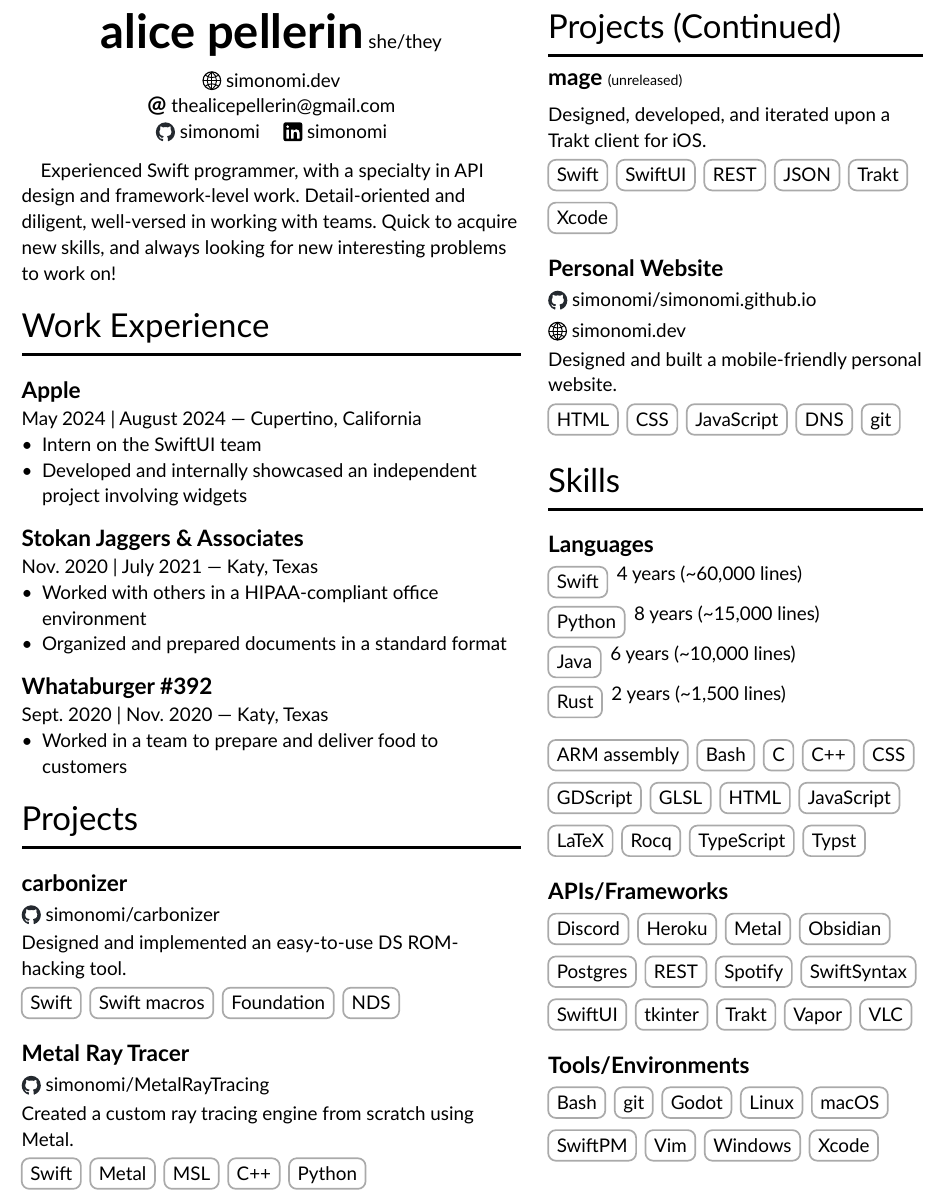
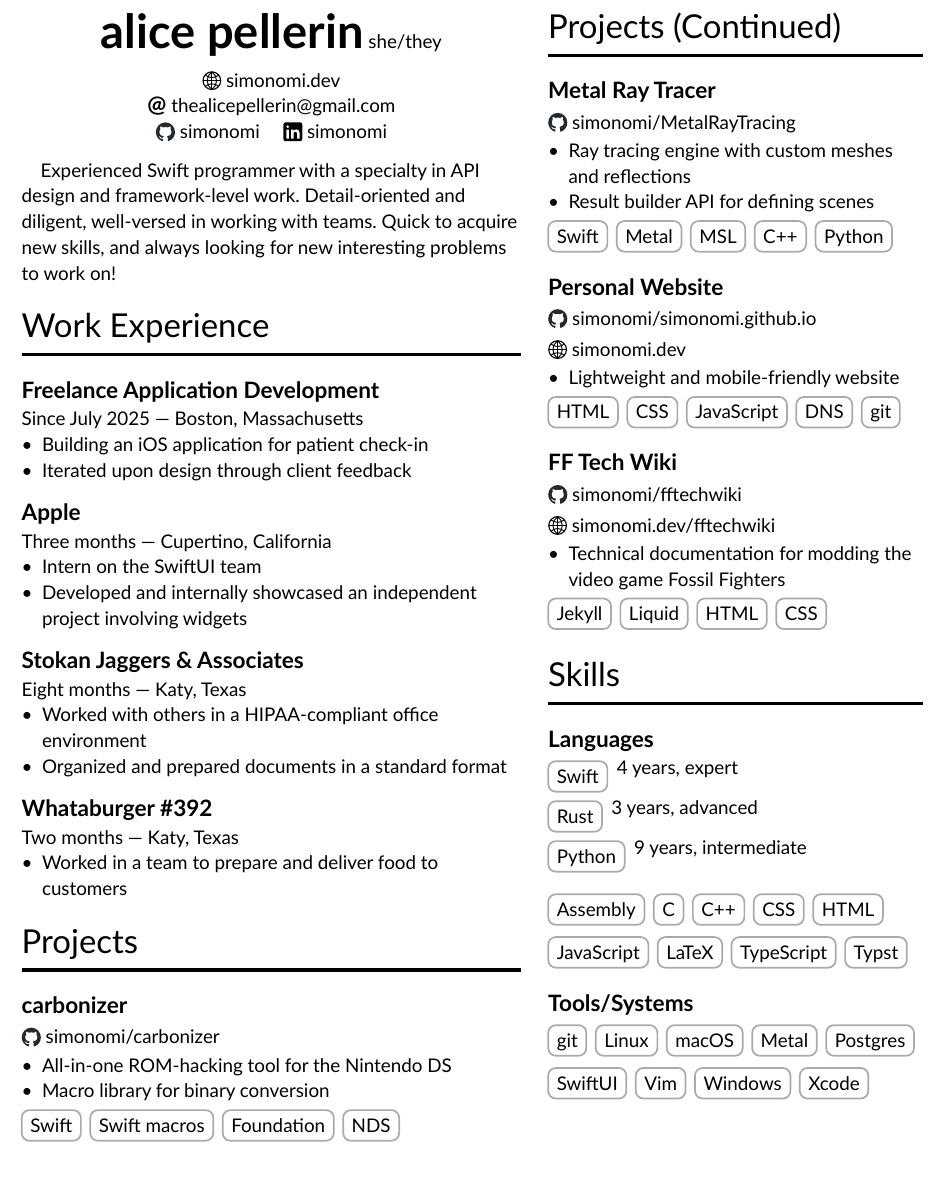
Before and after one commit to simonomi/resume, a Typst document (alice pellerin - resume.typ): part of the page, cut so that both start at the same text, the shorter picture padded with empty space. Compiled offline with Typst 0.15.

Commit message:
large resume update

```diff
--- a/alice pellerin - resume.typ
+++ b/alice pellerin - resume.typ
@@ -63,23 +63,28 @@
 	]
 
 	#par(first-line-indent: 1em)[
-		Experienced Swift programmer, with a specialty in API design and framework-level work. Detail-oriented and diligent, well-versed in working with teams. Quick to acquire new skills, and always looking for new interesting problems to work on!
+		Experienced Swift programmer with a specialty in API design and framework-level work. Detail-oriented and diligent, well-versed in working with teams. Quick to acquire new skills, and always looking for new interesting problems to work on!
 	]
 
 	= Work Experience
 
+	== Freelance Application Development
+	Since July 2025 — Boston, Massachusetts
+	- Building an iOS application for patient check-in
+	- Iterated upon design through client feedback
+
 	== Apple
-	May 2024 | August 2024 — Cupertino, California
+	Three months — Cupertino, California
 	- Intern on the SwiftUI team
 	- Developed and internally showcased an independent project involving widgets
 
 	== Stokan Jaggers & Associates
-	Nov. 2020 | July 2021 — Katy, Texas
+	Eight months — Katy, Texas
 	- Worked with others in a HIPAA-compliant office environment
 	- Organized and prepared documents in a standard format
 
 	== Whataburger \#392
-	Sept. 2020 | Nov. 2020 — Katy, Texas
+	Two months — Katy, Texas
 	- Worked in a team to prepare and deliver food to customers
 
 	= Projects
@@ -88,18 +93,23 @@
 	#link("https://www.github.com/simonomi/carbonizer")[
 		#label("images/github.svg")[simonomi/carbonizer]
 	]
-	#linebreak()
-	Designed and implemented an easy-to-use DS ROM-hacking tool.
-	#linebreak()
+	// paragraph's line spacing
+	#block(spacing: 0.65em)[
+		- All-in-one ROM-hacking tool for the Nintendo DS
+		- Macro library for binary conversion
+	]
 	#languageLabel[Swift]
 	#languageLabel[Swift macros]
 	#languageLabel[Foundation]
 	#languageLabel[NDS]
+][ // column 2
+	= Projects (Continued)
 
 	== Metal Ray Tracer
 	#link("https://www.github.com/simonomi/MetalRayTracing")[
 		#label("images/github.svg")[simonomi/MetalRayTracing]
 	]
-	#linebreak()
-	Created a custom ray tracing engine from scratch using Metal.
-	#linebreak()
+	// paragraph's line spacing
+	#block(spacing: 0.65em)[
+		- Ray tracing engine with custom meshes and reflections
+		- Result builder API for defining scenes
@@ -124,11 +122,3 @@
-	Designed, developed, and iterated upon a Trakt client for iOS.
-	#linebreak()
-	#languageLabel[Swift]
-	#languageLabel[SwiftUI]
-	#languageLabel[REST]
-	#languageLabel[JSON]
-	#languageLabel[Trakt]
-	#languageLabel[Xcode]
 
 	== Personal Website
 	#link("https://www.github.com/simonomi/simonomi.github.io")[
@@ -138,14 +128,32 @@
 	#link("https://simonomi.dev")[
 		#label("images/globe.svg")[simonomi.dev]
 	]
-	#linebreak()
-	Designed and built a mobile-friendly personal website.
-	#linebreak()
+	// paragraph's line spacing
+	#block(spacing: 0.65em)[
+		- Lightweight and mobile-friendly website
+	]
 	#languageLabel[HTML]
 	#languageLabel[CSS]
 	#languageLabel[JavaScript]
 	#languageLabel[DNS]
 	#languageLabel[git]
+
+	== FF Tech Wiki
+	#link("https://www.github.com/simonomi/fftechwiki")[
+		#label("images/github.svg")[simonomi/fftechwiki]
+	]
+	#linebreak()
+	#link("https://simonomi.dev/fftechwiki")[
+		#label("images/globe.svg")[simonomi.dev/fftechwiki]
+	]
+	// paragraph's line spacing
+	#block(spacing: 0.65em)[
+		- Technical documentation for modding the video game Fossil Fighters
+	]
+	#languageLabel[Jekyll]
+	#languageLabel[Liquid]
+	#languageLabel[HTML]
+	#languageLabel[CSS]
 
 	= Skills
 
@@ -153,17 +161,14 @@
 	#[
 		#set par(spacing: 0.5em)
 
-		#languageLabel[Swift] 4 years (\~60,000 lines) // May 2021
+		#languageLabel[Swift] 4 years, expert // May 2021
 
-		#languageLabel[Python] 8 years (\~15,000 lines) // August 2016
+		#languageLabel[Rust] 3 years, advanced // September 2022
 
-		#languageLabel[Java] 6 years (\~10,000 lines) // August 2018
-
-		#languageLabel[Rust] 2 years (\~1,500 lines) // September 2022
+		#languageLabel[Python] 9 years, intermediate // August 2016
 	]
 
-	#languageLabel[ARM assembly]
-	#languageLabel[Bash]
+	#languageLabel[Assembly]
 	#languageLabel[C]
 	#languageLabel[C++]
 	#languageLabel[CSS]
```
Also changed, not shown: Alice Pellerin - Resume.pdf (added), alice pellerin - resume.typ (41 more changed lines).
